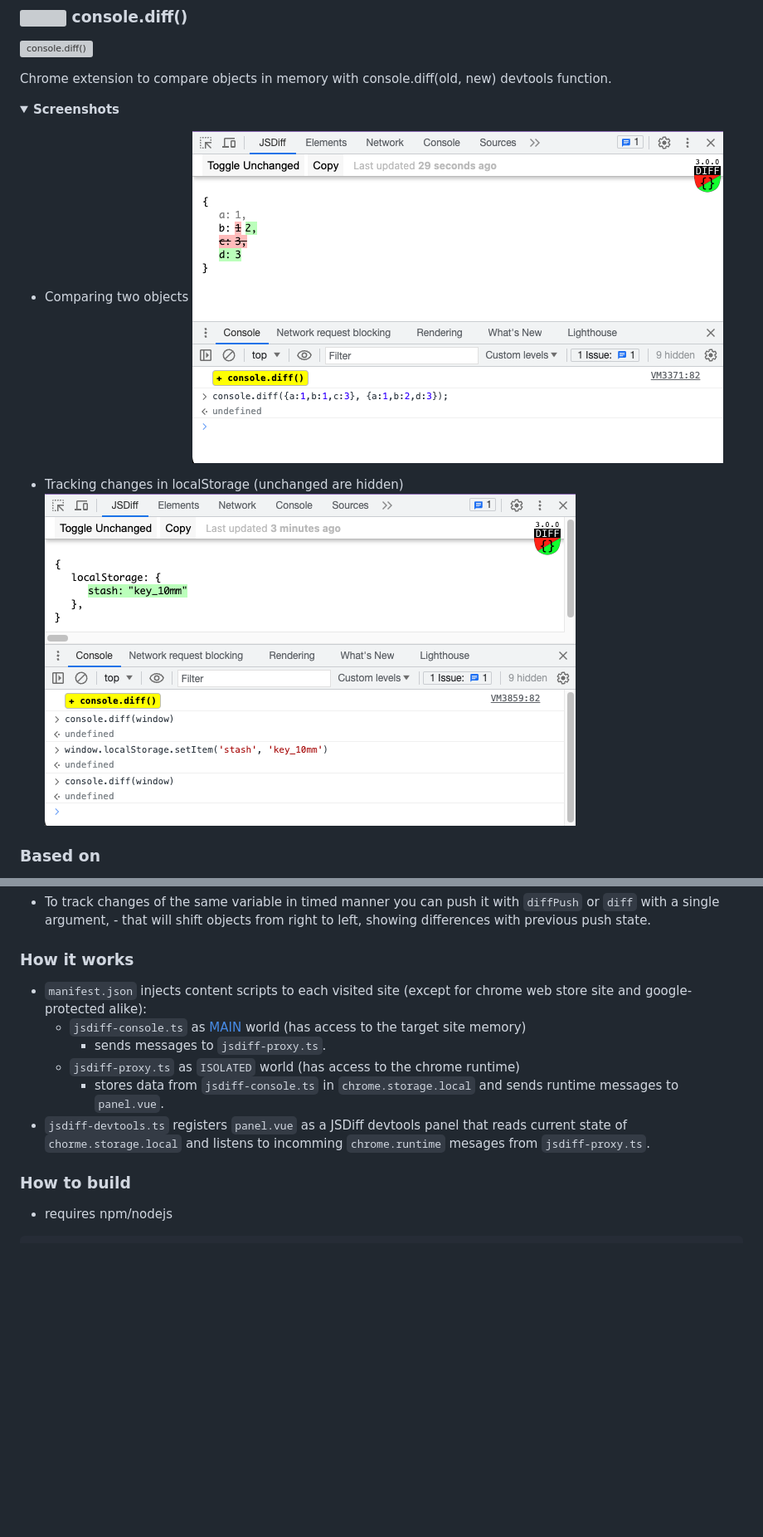
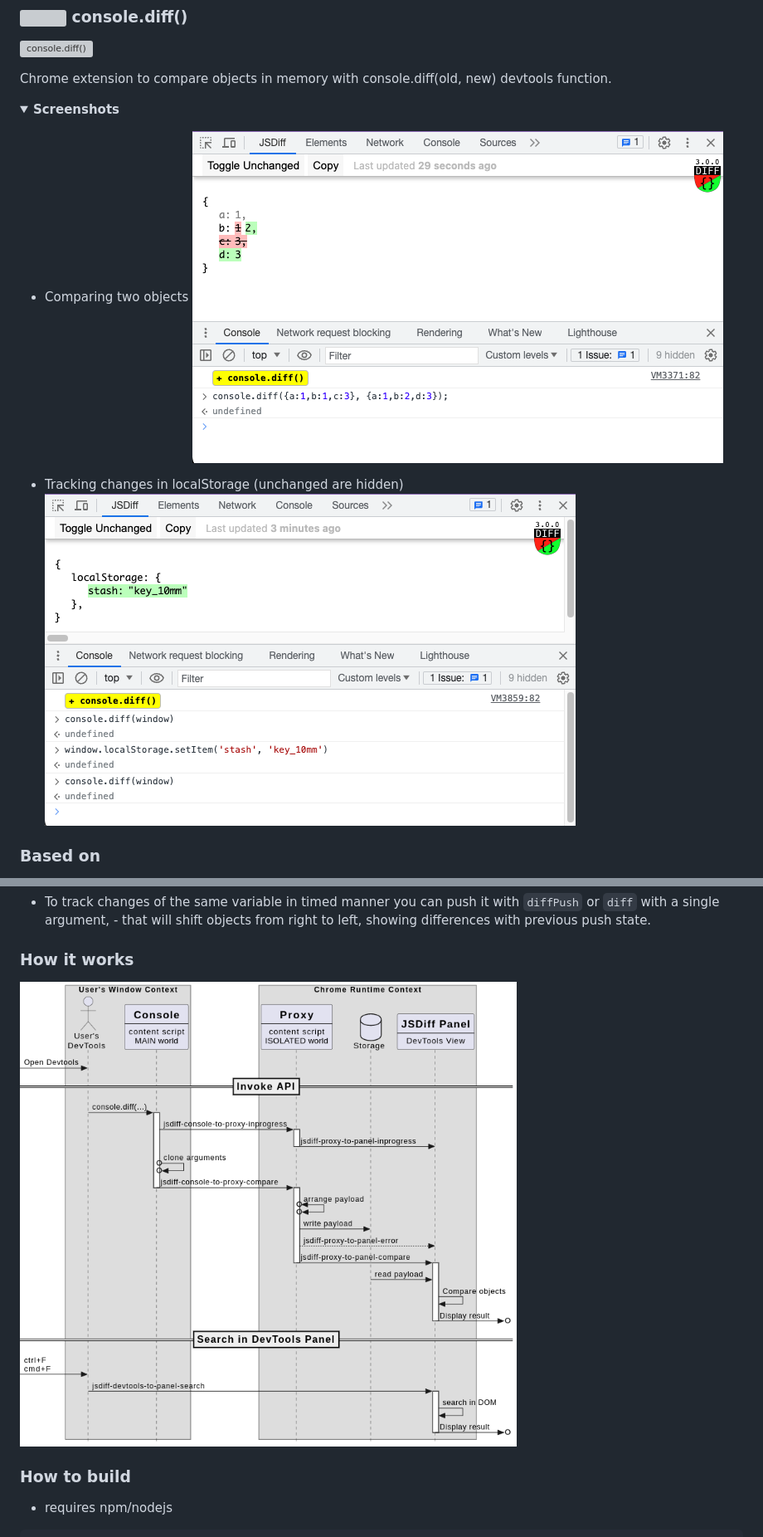
Before and after one commit to zendive/jsdiff, a Markdown page: README.md, 2 parts joined by grey strips. Shown: that part at 83% size. Rendered like a GitHub page; pictures changed too: doc/design.png (added); folded sections open; blank space fills up the shorter version; grey boxes are pictures that could not be loaded.

Commit message:
update readme with design diagram

```diff
--- a/README.md
+++ b/README.md
@@ -8,10 +8,10 @@ Chrome extension to compare objects in memory with console.diff(old, new) devtoo
   <summary> <strong>Screenshots</strong> </summary>
 
 - Comparing two objects
-  ![screenshot](./src/img/screenshot-01.png)
+  ![screenshot](./doc/screenshot-01.png)
 
 - Tracking changes in localStorage (unchanged are hidden)
-  ![screenshot](./src/img/screenshot-02.png)
+  ![screenshot](./doc/screenshot-02.png)
 
 </details>
 
@@ -115,12 +115,7 @@ Historically, left side represents the old state and right side the new state.
 
 ### How it works
 
-- `manifest.json` injects content scripts to each visited site (except for chrome web store site and google-protected alike):
-  - `jsdiff-console.ts` as [MAIN](https://developer.chrome.com/docs/extensions/reference/scripting/#type-ExecutionWorld) world (has access to the target site memory)
-    - sends messages to `jsdiff-proxy.ts`.
-  - `jsdiff-proxy.ts` as `ISOLATED` world (has access to the chrome runtime)
-    - stores data from `jsdiff-console.ts` in `chrome.storage.local` and sends runtime messages to `panel.vue`.
-- `jsdiff-devtools.ts` registers `panel.vue` as a JSDiff devtools panel that reads current state of `chorme.storage.local` and listens to incomming `chrome.runtime` mesages from `jsdiff-proxy.ts`.
+![screenshot](./doc/design.png)
 
 ### How to build
 
```
Also changed, not shown: doc/screenshot-00.png (renamed from src/img/screenshot-00.png), doc/screenshot-01.png (renamed from src/img/screenshot-01.png), doc/screenshot-02.png (renamed from src/img/screenshot-02.png), 1 other file.
